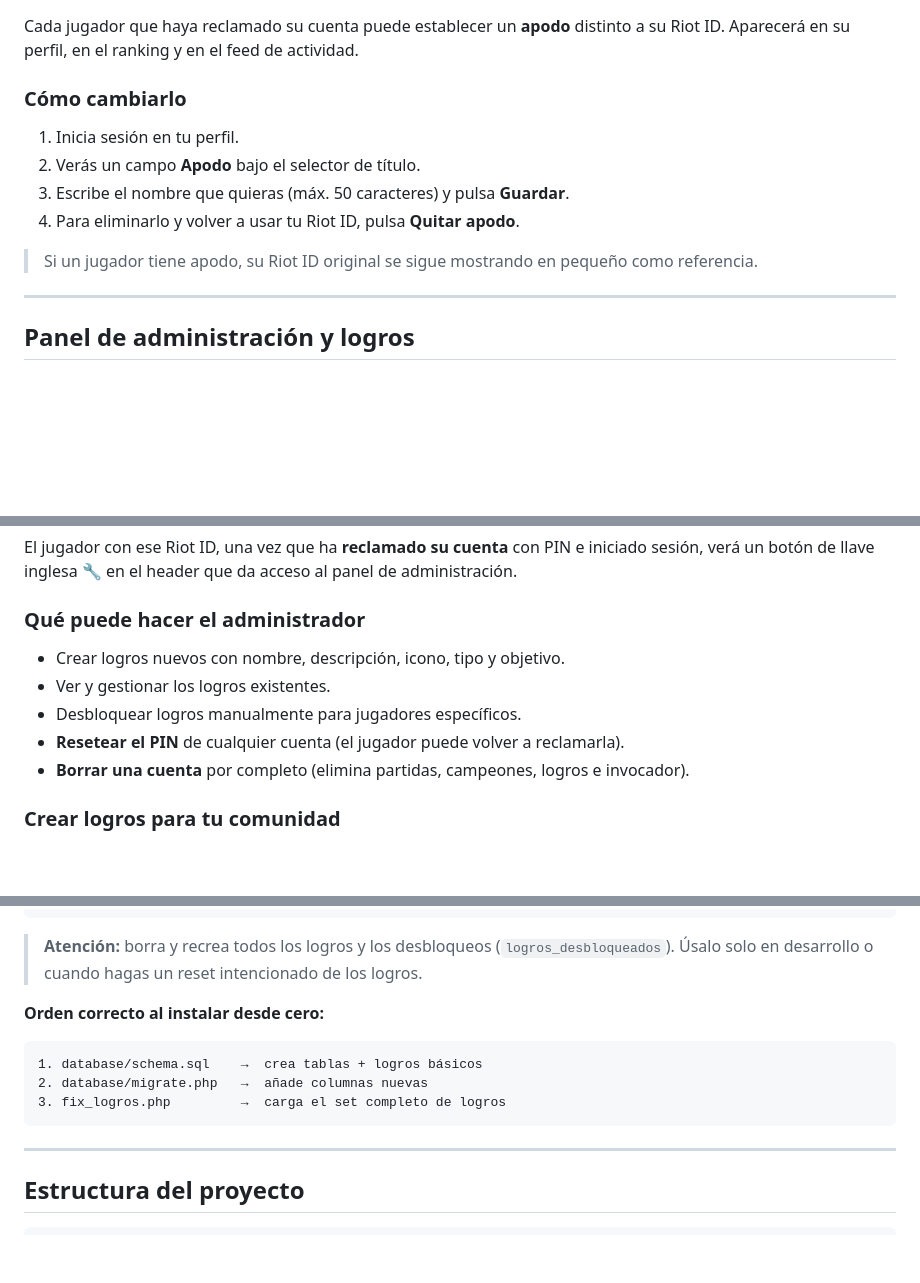
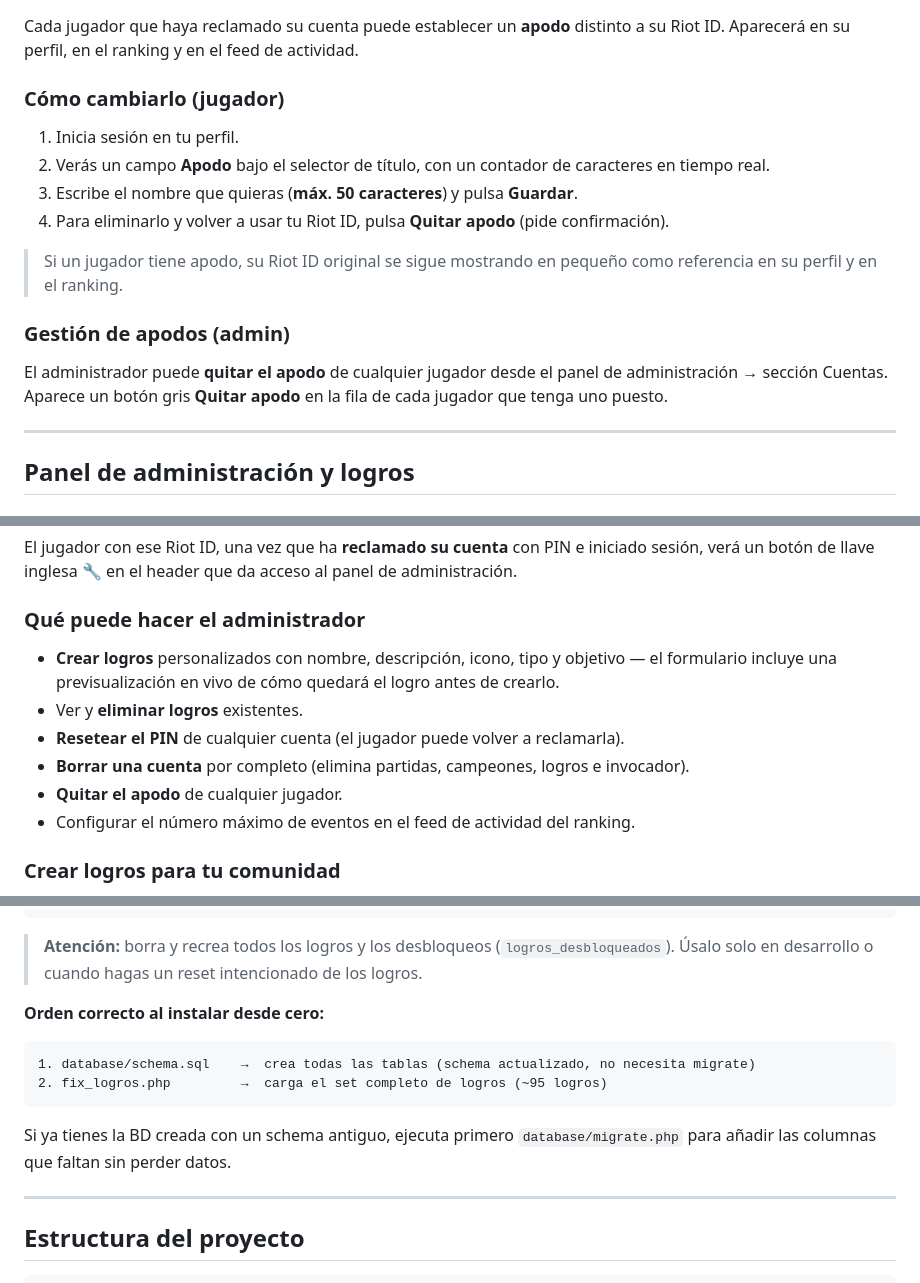
Before and after one commit to Letualtv/league-of-arena, a Markdown page: README.md, 3 parts joined by grey strips. Drawn GitHub-style; blank space fills up the shorter version.

Commit message:
docs: README al día con todos los cambios recientes
- Corrige URL del git clone (league-of-arena)
- Añade "Apodo personalizado" al TOC
- Añade campo apodo a la tabla de BD invocadores
- Apodo: menciona límite 50 chars, confirmación al quitar, y gestión admin
- Panel admin: lista actualizada de acciones + previsualización en vivo
- Recargar logros: simplifica orden de instalación (schema ya está completo)

Co-Authored-By: Claude Sonnet 4.6 <noreply@anthropic.com>

````diff
--- a/README.md
+++ b/README.md
@@ -254,14 +256,18 @@ Cualquier jugador puede buscar su nombre en la app y ver su perfil público. Par
 
 Cada jugador que haya reclamado su cuenta puede establecer un **apodo** distinto a su Riot ID. Aparecerá en su perfil, en el ranking y en el feed de actividad.
 
-### Cómo cambiarlo
+### Cómo cambiarlo (jugador)
 
 1. Inicia sesión en tu perfil.
-2. Verás un campo **Apodo** bajo el selector de título.
-3. Escribe el nombre que quieras (máx. 50 caracteres) y pulsa **Guardar**.
-4. Para eliminarlo y volver a usar tu Riot ID, pulsa **Quitar apodo**.
+2. Verás un campo **Apodo** bajo el selector de título, con un contador de caracteres en tiempo real.
+3. Escribe el nombre que quieras (**máx. 50 caracteres**) y pulsa **Guardar**.
+4. Para eliminarlo y volver a usar tu Riot ID, pulsa **Quitar apodo** (pide confirmación).
 
-> Si un jugador tiene apodo, su Riot ID original se sigue mostrando en pequeño como referencia.
+> Si un jugador tiene apodo, su Riot ID original se sigue mostrando en pequeño como referencia en su perfil y en el ranking.
+
+### Gestión de apodos (admin)
+
+El administrador puede **quitar el apodo** de cualquier jugador desde el panel de administración → sección Cuentas. Aparece un botón gris **Quitar apodo** en la fila de cada jugador que tenga uno puesto.
 
 ---
 
@@ -280,11 +286,12 @@ El jugador con ese Riot ID, una vez que ha **reclamado su cuenta** con PIN e ini
 
 ### Qué puede hacer el administrador
 
-- Crear logros nuevos con nombre, descripción, icono, tipo y objetivo.
-- Ver y gestionar los logros existentes.
-- Desbloquear logros manualmente para jugadores específicos.
+- **Crear logros** personalizados con nombre, descripción, icono, tipo y objetivo — el formulario incluye una previsualización en vivo de cómo quedará el logro antes de crearlo.
+- Ver y **eliminar logros** existentes.
 - **Resetear el PIN** de cualquier cuenta (el jugador puede volver a reclamarla).
 - **Borrar una cuenta** por completo (elimina partidas, campeones, logros e invocador).
+- **Quitar el apodo** de cualquier jugador.
+- Configurar el número máximo de eventos en el feed de actividad del ranking.
 
 ### Crear logros para tu comunidad
 
@@ -314,10 +321,11 @@ http://localhost/Leagueofarena/fix_logros.php
 **Orden correcto al instalar desde cero:**
 
 ```
-1. database/schema.sql    →  crea tablas + logros básicos
-2. database/migrate.php   →  añade columnas nuevas
-3. fix_logros.php         →  carga el set completo de logros
+1. database/schema.sql    →  crea todas las tablas (schema actualizado, no necesita migrate)
+2. fix_logros.php         →  carga el set completo de logros (~95 logros)
 ```
+
+Si ya tienes la BD creada con un schema antiguo, ejecuta primero `database/migrate.php` para añadir las columnas que faltan sin perder datos.
 
 ---
 
````
Also changed, not shown: other parts of README.md (+3 -1 lines).
